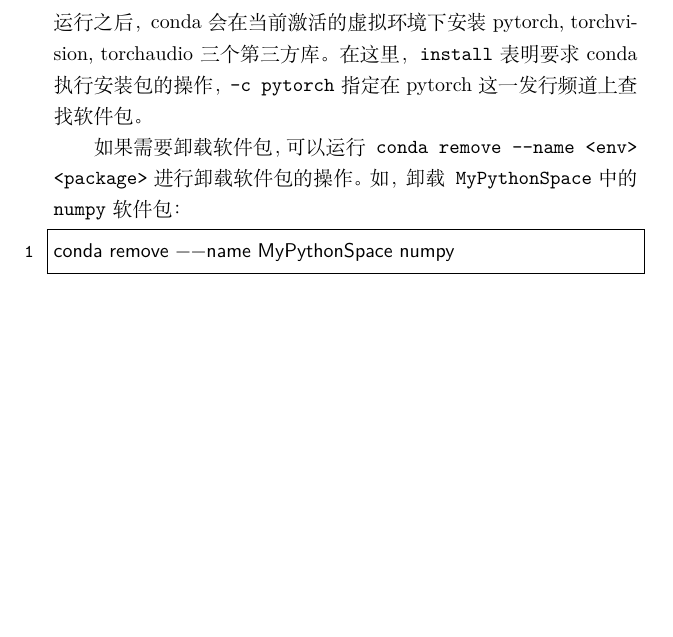
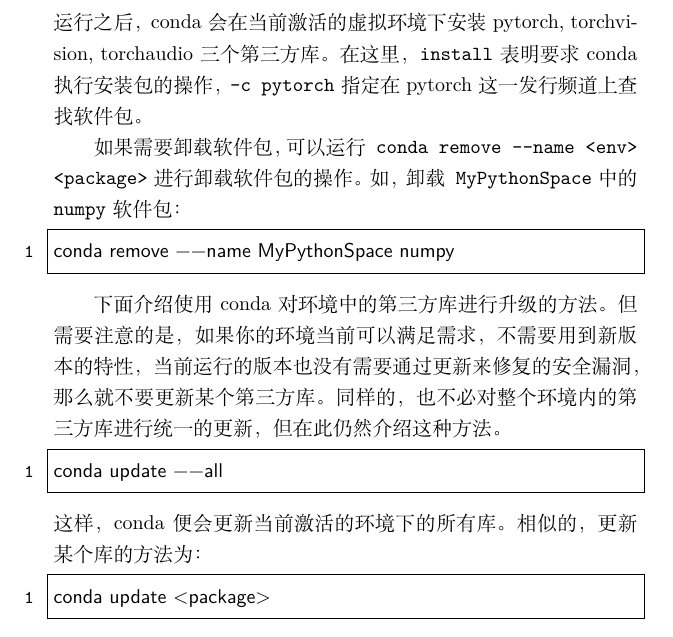
Before and after one commit to zyz102218-gmail/BUAA-CSBias-Science, a LaTeX book (Python实用手册/book/Python-handbook.tex, which reads Python实用手册/book/texFile/1_editingAndRunning.tex): part of page 18 of 18, cut so that both start at the same text, the shorter picture padded with empty space. Compiled offline with XeLaTeX.

Commit message:
update chapter1

```diff
--- a/Python实用手册/book/texFile/1_editingAndRunning.tex
+++ b/Python实用手册/book/texFile/1_editingAndRunning.tex
@@ -281,3 +281,14 @@ conda env remove --name MyPythonSpace
 \begin{lstlisting}
 conda remove --name MyPythonSpace numpy
 \end{lstlisting}
+
+下面介绍使用conda对环境中的第三方库进行升级的方法。但需要注意的是，如果你的环境当前可以满足需求，不需要
+用到新版本的特性，当前运行的版本也没有需要通过更新来修复的安全漏洞，那么就不要更新某个第三方库。同样的，
+也不必对整个环境内的第三方库进行统一的更新，但在此仍然介绍这种方法。
+\begin{lstlisting}
+conda update --all
+\end{lstlisting}
+这样，conda便会更新当前激活的环境下的所有库。相似的，更新某个库的方法为：
+\begin{lstlisting}
+conda update <package>
+\end{lstlisting}
```
Also changed, not shown: Python实用手册/book/Python-handbook.pdf, Python实用手册/book/texFile/1_editingAndRunning.tex (2 more changed lines), 3 other files.
